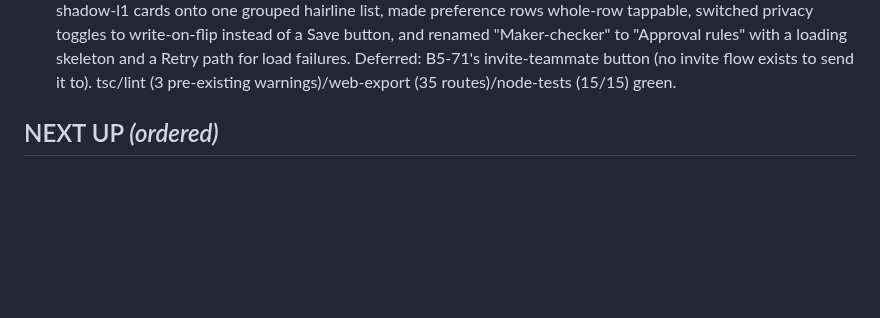
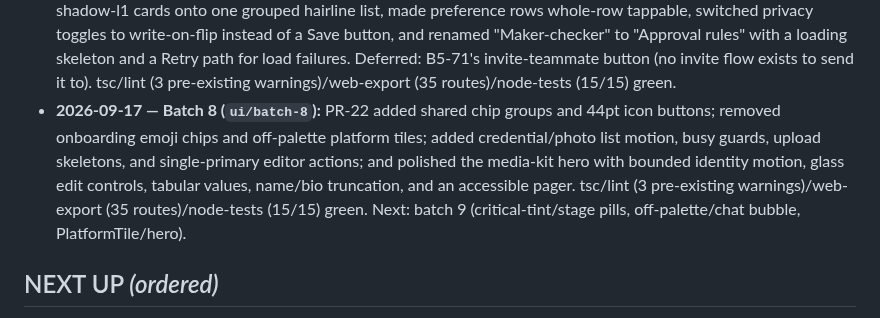
Before and after one commit to KeshavPeri/biz, a Markdown page: docs/progress.md, the part around the change. GitHub-like rendering; blank space fills up the shorter version.

Commit message:
docs(ui-audit): close out batch 8

```diff
--- a/docs/progress.md
+++ b/docs/progress.md
@@ -810,6 +810,12 @@ up exactly where the last one left off, with zero context lost.
   to "Approval rules" with a loading skeleton and a Retry path for load failures. Deferred:
   B5-71's invite-teammate button (no invite flow exists to send it to). tsc/lint (3 pre-existing
   warnings)/web-export (35 routes)/node-tests (15/15) green.
+- **2026-09-17 — Batch 8 (`ui/batch-8`):** PR-22 added shared chip groups and 44pt icon buttons;
+  removed onboarding emoji chips and off-palette platform tiles; added credential/photo list motion,
+  busy guards, upload skeletons, and single-primary editor actions; and polished the media-kit hero
+  with bounded identity motion, glass edit controls, tabular values, name/bio truncation, and an
+  accessible pager. tsc/lint (3 pre-existing warnings)/web-export (35 routes)/node-tests (15/15)
+  green. Next: batch 9 (critical-tint/stage pills, off-palette/chat bubble, PlatformTile/hero).
 
 ## NEXT UP  *(ordered)*
 
```
Also changed, not shown: docs/ui-audit/REMEDIATION-PROGRESS.md (+2 -1 lines).
